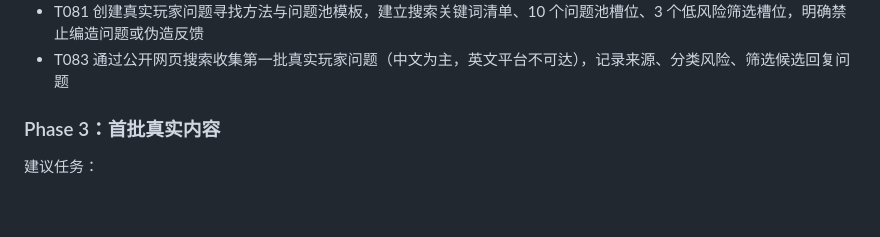
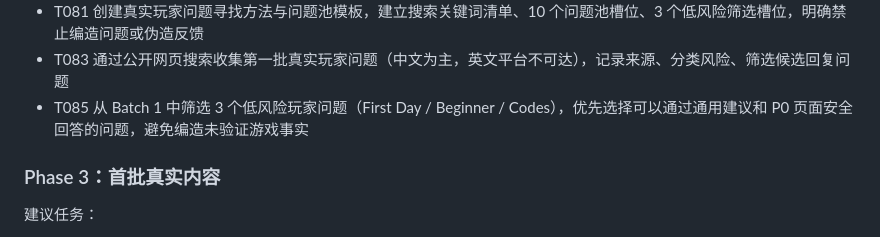
Before and after one commit to yyd841122/heartopia-cozy-guide, a Markdown page: docs/mvp-stage-summary-and-next-roadmap.md, the part around the change. Rendered like a GitHub page; blank space fills up the shorter version.

```diff
--- a/docs/mvp-stage-summary-and-next-roadmap.md
+++ b/docs/mvp-stage-summary-and-next-roadmap.md
@@ -139,6 +139,7 @@ Traffic acquisition is now a core priority. After SEO Phase 1 and data governanc
 - T079 准备第一批中文社媒图文草稿（小红书 / B站 / 抖音 / 朋友圈），保持 fan-made / 非官方 / 未验证边界清晰
 - T081 创建真实玩家问题寻找方法与问题池模板，建立搜索关键词清单、10 个问题池槽位、3 个低风险筛选槽位，明确禁止编造问题或伪造反馈
 - T083 通过公开网页搜索收集第一批真实玩家问题（中文为主，英文平台不可达），记录来源、分类风险、筛选候选回复问题
+- T085 从 Batch 1 中筛选 3 个低风险玩家问题（First Day / Beginner / Codes），优先选择可以通过通用建议和 P0 页面安全回答的问题，避免编造未验证游戏事实
 
 ### Phase 3：首批真实内容
 
```
Also changed, not shown: README.md (+2 -0 lines), docs/selected-low-risk-questions-batch-1.md (added, +202 -0 lines).
